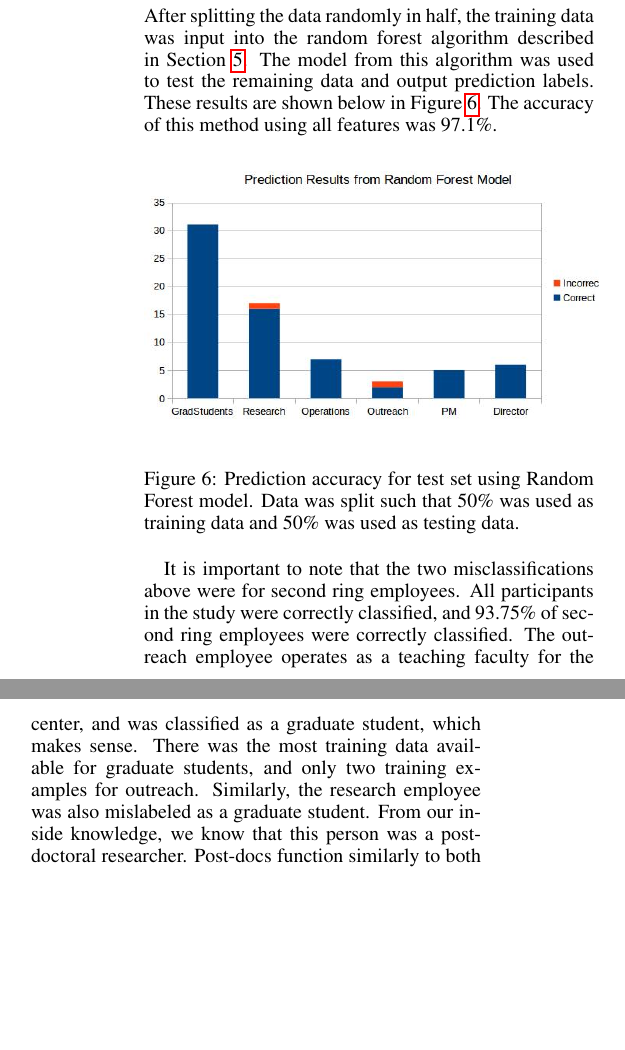
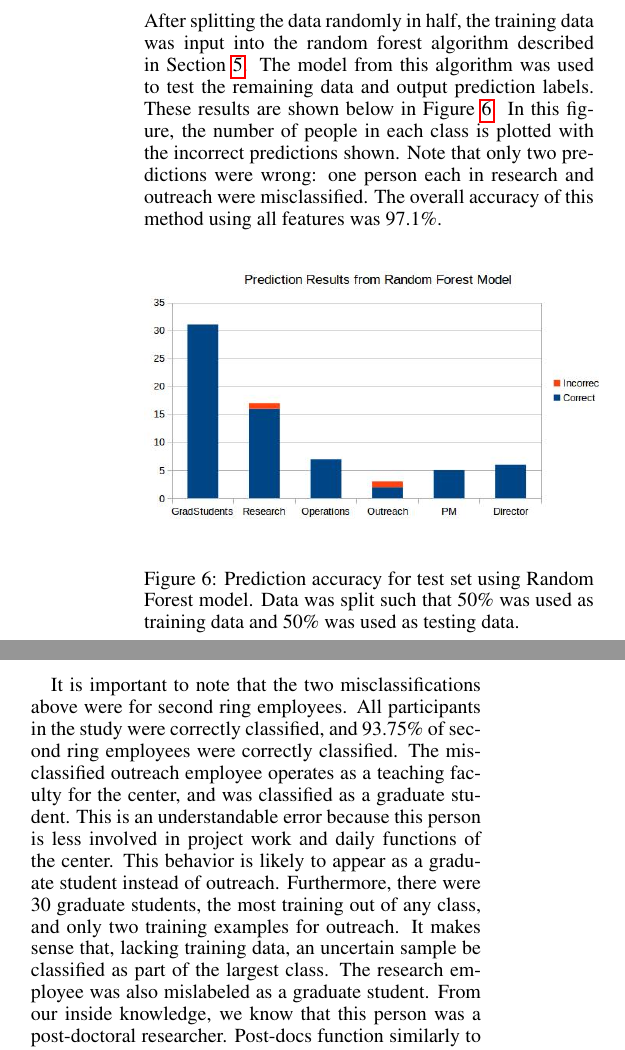
Before and after one commit to kmfrost/EmailPaper, a LaTeX paper (EmailPaper.tex): two parts of the columns of page 6 of 9, joined at a grey line, cut so that both start at the same text, the shorter picture padded with empty space. Compiled offline with pdfLaTeX.

Commit message:
More small edits

```diff
--- a/EmailPaper.tex
+++ b/EmailPaper.tex
@@ -214,7 +214,7 @@ The dataset did not have enough labeled employees to split the training and test
 Two tests were run on the data.  In the first, the goal was to classify employees of the center based on their email behavior.  In the second, the official hierarchy from the organization chart was compared to relationships displayed in the data.
 
 \subsection{Classification Results}
-After splitting the data randomly in half, the training data was input into the random forest algorithm described in Section \ref{Analysis}.  The model from this algorithm was used to test the remaining data and output prediction labels.  These results are shown below in Figure \ref{fig:result_hist}.  The accuracy of this method using all features was 97.1\%.
+After splitting the data randomly in half, the training data was input into the random forest algorithm described in Section \ref{Analysis}.  The model from this algorithm was used to test the remaining data and output prediction labels.  These results are shown below in Figure \ref{fig:result_hist}.  In this figure, the number of people in each class is plotted with the incorrect predictions shown.  Note that only two predictions were wrong: one person each in research and outreach were misclassified.  The overall accuracy of this method using all features was 97.1\%.
 
 \begin{figure}[H]
     \centering
@@ -223,7 +223,7 @@ After splitting the data randomly in half, the training data was input into the
         \label{fig:result_hist}
 
 \end{figure}
-It is important to note that the two misclassifications above were for second ring employees.  All participants in the study were correctly classified, and 93.75\% of second ring employees were correctly classified.  The outreach employee operates as a teaching faculty for the center, and was classified as a graduate student, which makes sense.  There was the most training data available for graduate students, and only two training examples for outreach.  Similarly, the research employee was also mislabeled as a graduate student.  From our inside knowledge, we know that this person was a post-doctoral researcher.  Post-docs function similarly to both researchers and graduate students, so this classification also makes sense.
+It is important to note that the two misclassifications above were for second ring employees.  All participants in the study were correctly classified, and 93.75\% of second ring employees were correctly classified.  The misclassified outreach employee operates as a teaching faculty for the center, and was classified as a graduate student.  This is an understandable error because this person is less involved in project work and daily functions of the center.  This behavior is likely to appear as a graduate student instead of outreach.  Furthermore, there were 30 graduate students, the most training out of any class, and only two training examples for outreach.  It makes sense that, lacking training data, an uncertain sample be classified as part of the largest class.  The research employee was also mislabeled as a graduate student.  From our inside knowledge, we know that this person was a post-doctoral researcher.  Post-docs function similarly to both researchers and graduate students, so this classification also makes sense.
 \par
 Note that this method relies on some assumptions.  One is that employees with the same title exhibit similar email behavior.  Overall, based on the success of the algorithm and the distributions of the histograms, this seems to prove true.  Another premise underlying this analysis is that peoples' email behaviors are consistent over time.  This seems to be true as well.  However, it should be noted that results did vary slightly with different random splits.  Inconsistent behavior over time may have been a factor in this.
 
```
Also changed, not shown: EmailPaper.pdf, EmailPaper.tex (6 more changed lines), 3 other files.
